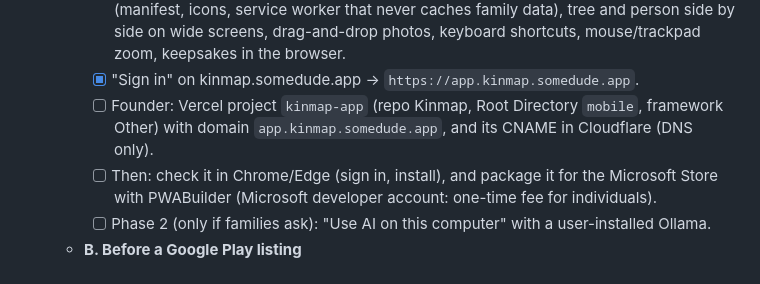
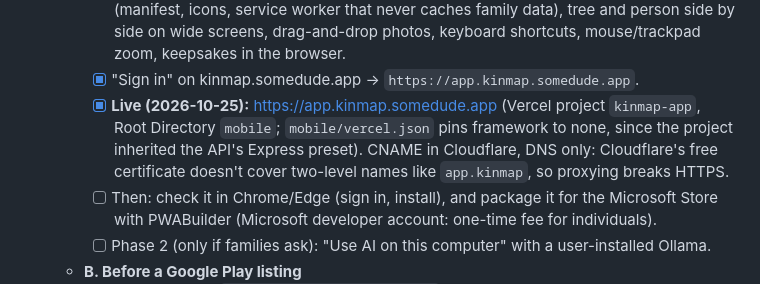
Before and after one commit to miguelmorales95/SomeDude_Company, a Markdown page: Company-Roadmap-and-Launch-Plan.md, the part around the change. Drawn GitHub-style.

Commit message:
Kinmap web app live at app.kinmap.somedude.app
Co-Authored-By: Claude Opus 5.5 <noreply@anthropic.com>

```diff
--- a/Company-Roadmap-and-Launch-Plan.md
+++ b/Company-Roadmap-and-Launch-Plan.md
@@ -228,8 +228,10 @@ Timeboxes assume solo, part-time-to-full-time effort. Adjust to your real hours.
           service worker that never caches family data), tree and person side by side on wide screens,
           drag-and-drop photos, keyboard shortcuts, mouse/trackpad zoom, keepsakes in the browser.
     - [x] "Sign in" on kinmap.somedude.app → `https://app.kinmap.somedude.app`.
-    - [ ] Founder: Vercel project `kinmap-app` (repo Kinmap, Root Directory `mobile`, framework Other) with
-          domain `app.kinmap.somedude.app`, and its CNAME in Cloudflare (DNS only).
+    - [x] **Live (2026-10-25):** https://app.kinmap.somedude.app (Vercel project `kinmap-app`, Root
+          Directory `mobile`; `mobile/vercel.json` pins framework to none, since the project inherited the
+          API's Express preset). CNAME in Cloudflare, DNS only: Cloudflare's free certificate doesn't cover
+          two-level names like `app.kinmap`, so proxying breaks HTTPS.
     - [ ] Then: check it in Chrome/Edge (sign in, install), and package it for the Microsoft Store with
           PWABuilder (Microsoft developer account: one-time fee for individuals).
     - [ ] Phase 2 (only if families ask): "Use AI on this computer" with a user-installed Ollama.
```
Also changed, not shown: CLAUDE.md (+3 -2 lines).
